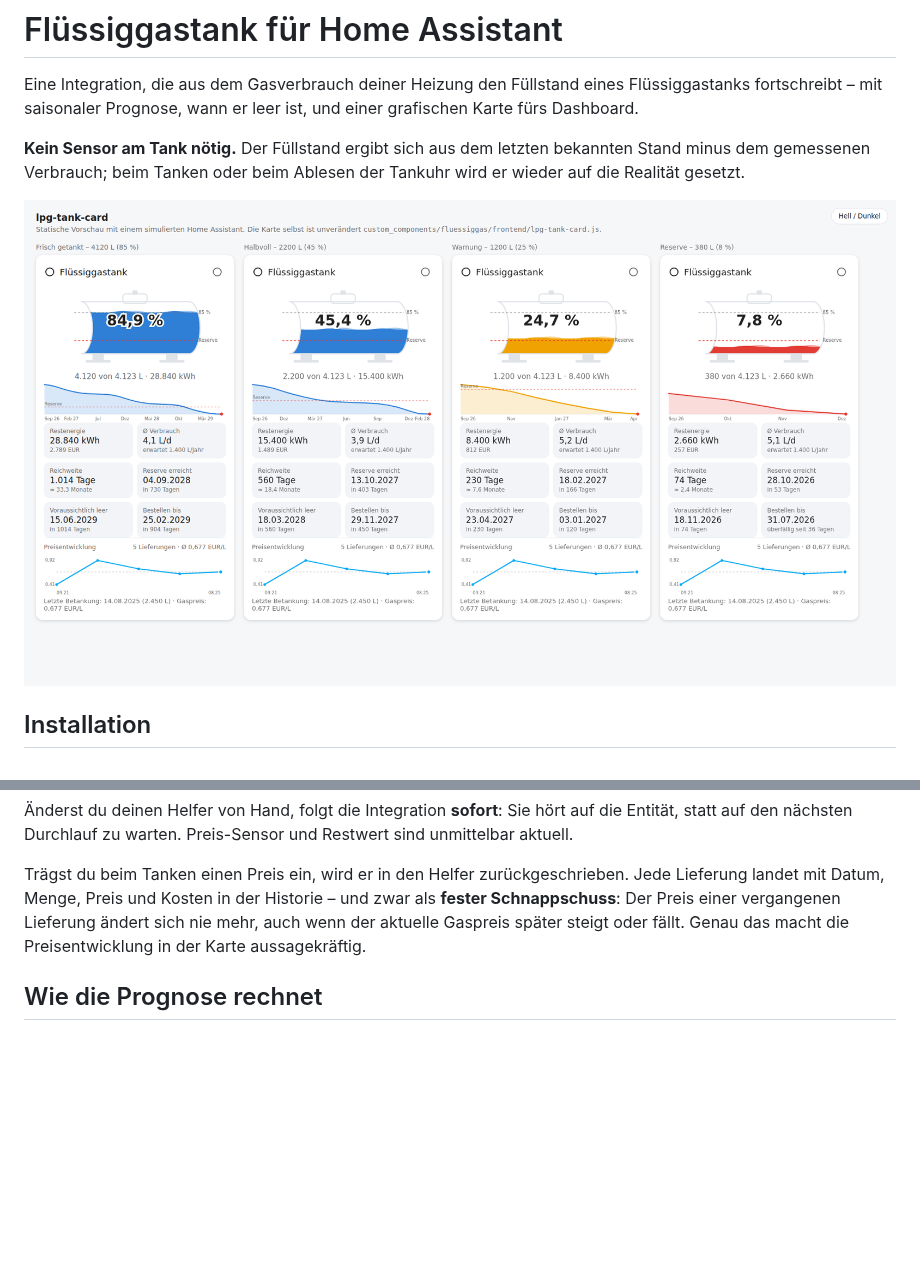
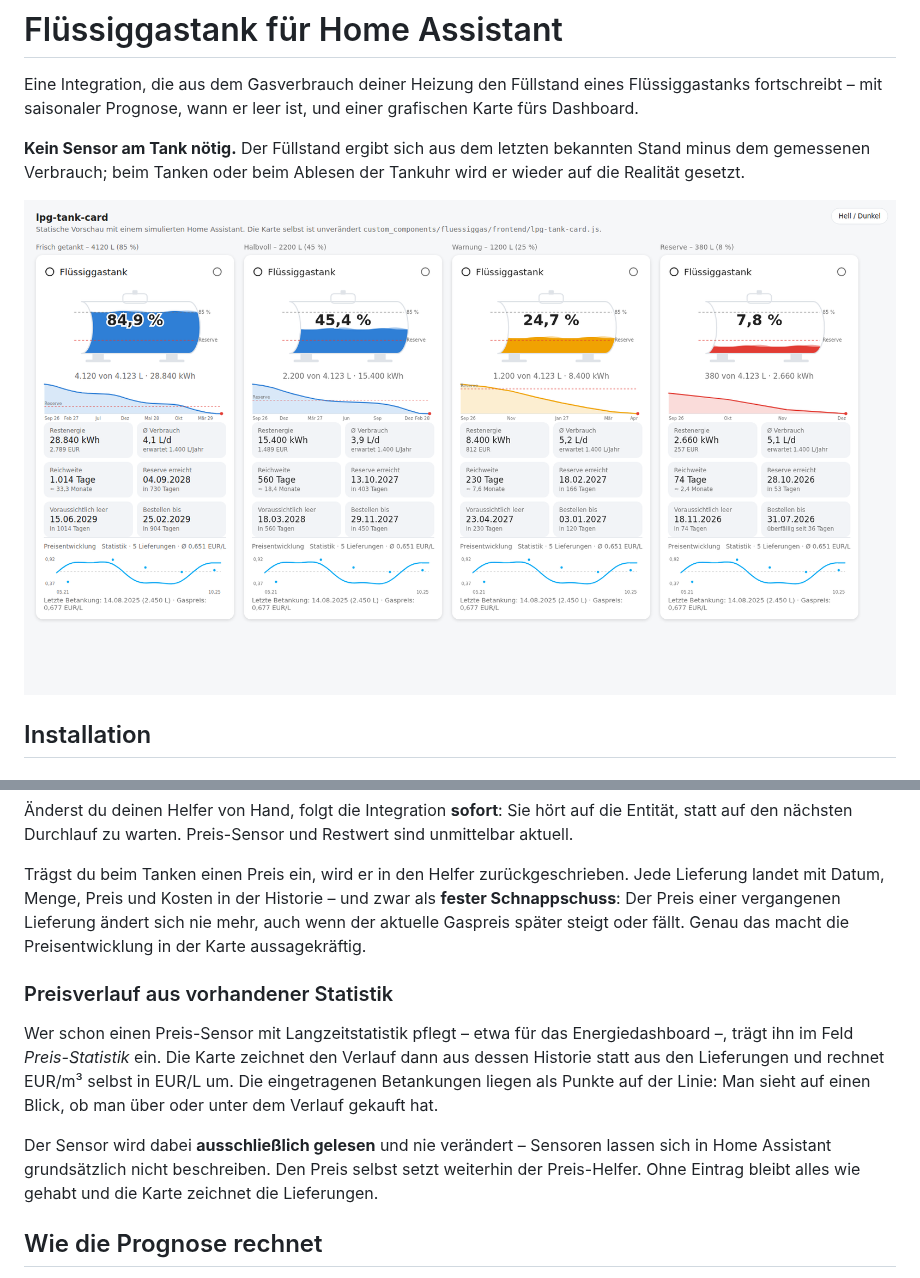
Before and after one commit to tach2004/ha-fluessiggasverbrauch, a Markdown page: README.md, 2 parts joined by grey strips. Drawn GitHub-style; pictures changed too: vorschau.png; blank space fills up the shorter version.

```diff
--- a/README.md
+++ b/README.md
@@ -156,6 +156,20 @@ zwar als **fester Schnappschuss**: Der Preis einer vergangenen Lieferung ändert
 sich nie mehr, auch wenn der aktuelle Gaspreis später steigt oder fällt. Genau
 das macht die Preisentwicklung in der Karte aussagekräftig.
 
+### Preisverlauf aus vorhandener Statistik
+
+Wer schon einen Preis-Sensor mit Langzeitstatistik pflegt – etwa für das
+Energiedashboard –, trägt ihn im Feld *Preis-Statistik* ein. Die Karte zeichnet
+den Verlauf dann aus dessen Historie statt aus den Lieferungen und rechnet
+EUR/m³ selbst in EUR/L um. Die eingetragenen Betankungen liegen als Punkte auf
+der Linie: Man sieht auf einen Blick, ob man über oder unter dem Verlauf gekauft
+hat.
+
+Der Sensor wird dabei **ausschließlich gelesen** und nie verändert – Sensoren
+lassen sich in Home Assistant grundsätzlich nicht beschreiben. Den Preis selbst
+setzt weiterhin der Preis-Helfer. Ohne Eintrag bleibt alles wie gehabt und die
+Karte zeichnet die Lieferungen.
+
 ## Wie die Prognose rechnet
 
 Ein Tagesdurchschnitt taugt nicht – im Januar geht rund zehnmal so viel weg wie
```
Also changed, not shown: docs/INSTALLATION.md (+9 -0 lines), docs/vorschau-dunkel.png, 9 other files.
